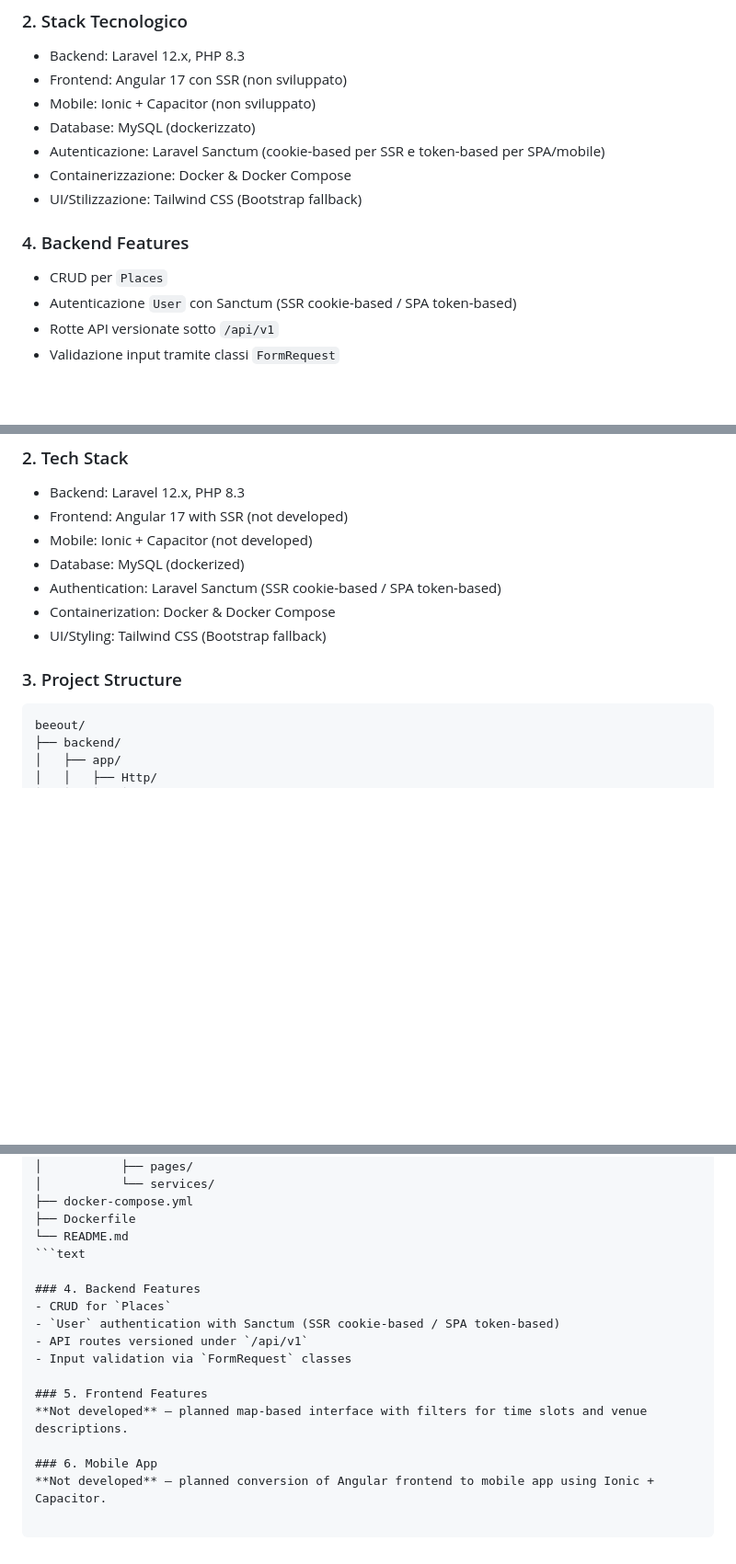
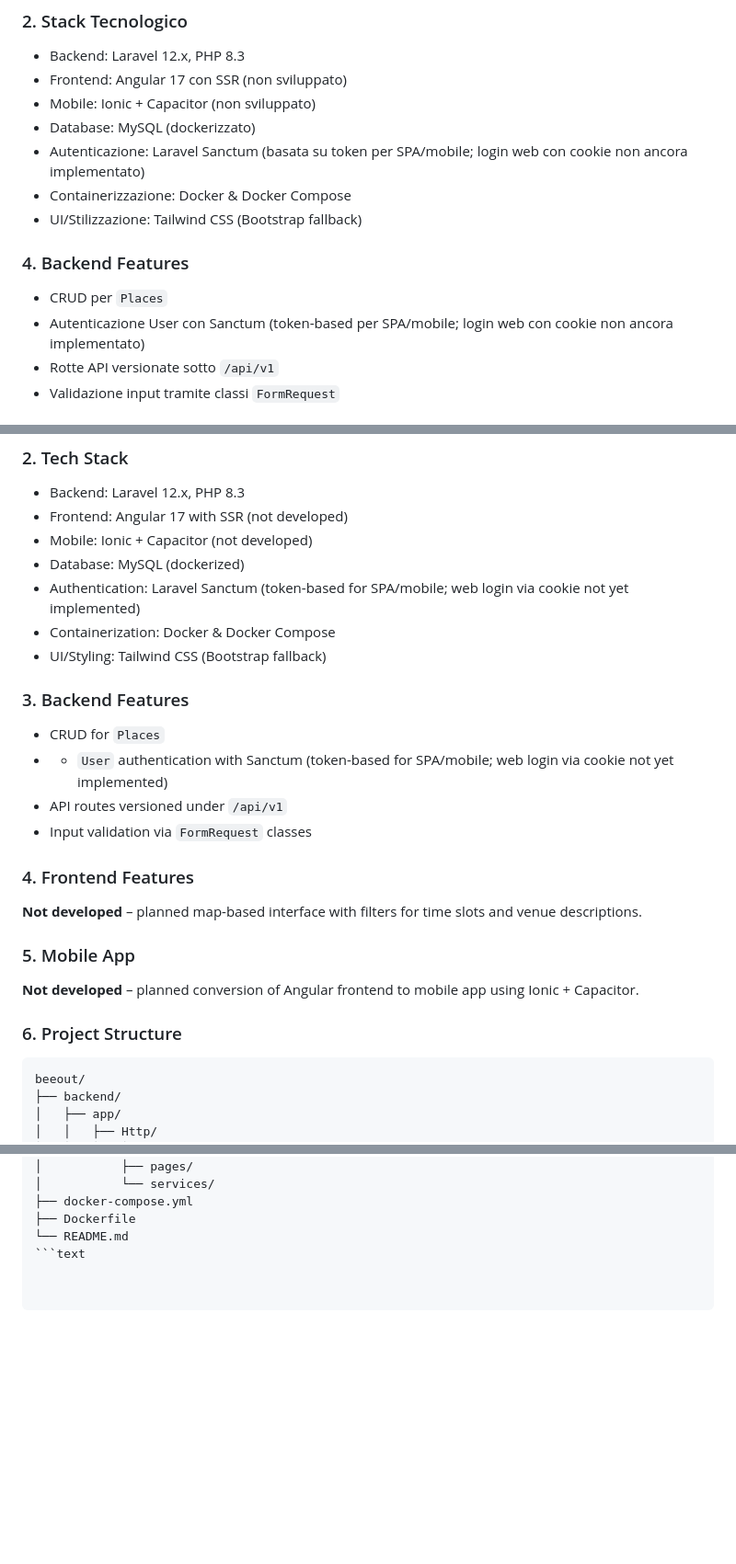
Before and after one commit to Praestocode/beeout, a Markdown page: README.md, 3 parts joined by grey strips. Shown: that part at 92% size. GitHub-like rendering; blank space fills up the shorter version.

````diff
--- a/README.md
+++ b/README.md
@@ -13,13 +13,13 @@ Fornisce informazioni in tempo reale sui locali, tra cui orari di apertura, posi
 - Frontend: Angular 17 con SSR (non sviluppato)
 - Mobile: Ionic + Capacitor (non sviluppato)
 - Database: MySQL (dockerizzato)
-- Autenticazione: Laravel Sanctum (cookie-based per SSR e token-based per SPA/mobile)
+- Autenticazione: Laravel Sanctum (basata su token per SPA/mobile; login web con cookie non ancora implementato)
 - Containerizzazione: Docker & Docker Compose
 - UI/Stilizzazione: Tailwind CSS (Bootstrap fallback)
 
 ### 4. Backend Features
 - CRUD per `Places`
-- Autenticazione `User` con Sanctum (SSR cookie-based / SPA token-based)
+- Autenticazione User con Sanctum (token-based per SPA/mobile; login web con cookie non ancora implementato)
 - Rotte API versionate sotto `/api/v1`
 - Validazione input tramite classi `FormRequest`
 
@@ -44,11 +44,23 @@ It provides real-time information about places, including opening hours, locatio
 - Frontend: Angular 17 with SSR (not developed)
 - Mobile: Ionic + Capacitor (not developed)
 - Database: MySQL (dockerized)
-- Authentication: Laravel Sanctum (SSR cookie-based / SPA token-based)
+- Authentication: Laravel Sanctum (token-based for SPA/mobile; web login via cookie not yet implemented)
 - Containerization: Docker & Docker Compose
 - UI/Styling: Tailwind CSS (Bootstrap fallback)
 
-### 3. Project Structure
+### 3. Backend Features
+- CRUD for `Places`
+- - `User` authentication with Sanctum (token-based for SPA/mobile; web login via cookie not yet implemented)
+- API routes versioned under `/api/v1`
+- Input validation via `FormRequest` classes
+
+### 4. Frontend Features
+**Not developed** – planned map-based interface with filters for time slots and venue descriptions.
+
+### 5. Mobile App
+**Not developed** – planned conversion of Angular frontend to mobile app using Ionic + Capacitor.
+
+### 6. Project Structure
 
 ```text
 beeout/
@@ -77,15 +89,3 @@ beeout/
 ├── Dockerfile
 └── README.md
 ```text
-
-### 4. Backend Features
-- CRUD for `Places`
-- `User` authentication with Sanctum (SSR cookie-based / SPA token-based)
-- API routes versioned under `/api/v1`
-- Input validation via `FormRequest` classes
-
-### 5. Frontend Features
-**Not developed** – planned map-based interface with filters for time slots and venue descriptions.
-
-### 6. Mobile App
-**Not developed** – planned conversion of Angular frontend to mobile app using Ionic + Capacitor.
````
